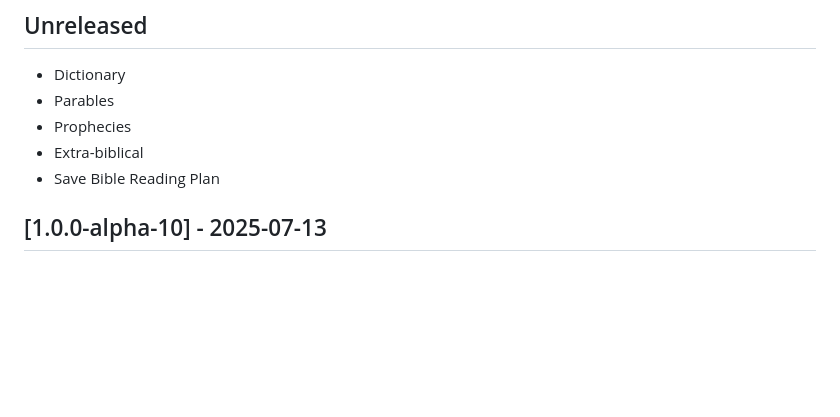
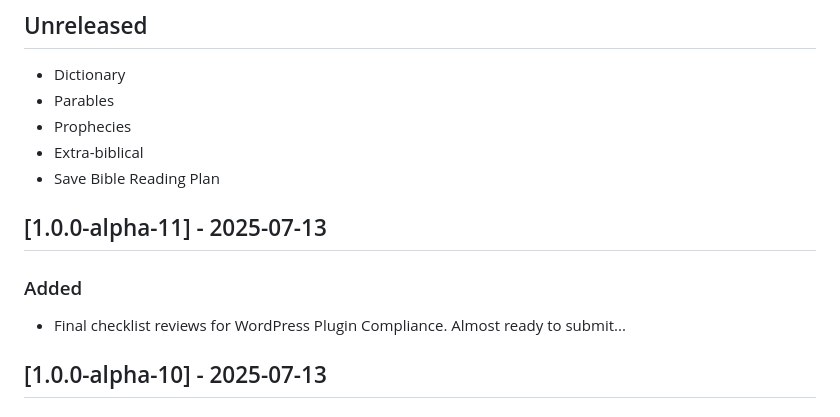
Before and after one commit to IQ-Bible/advanced-study-bible-wordpress-plugin, a Markdown page: CHANGELOG.md, the part around the change. Rendered like a GitHub page; blank space fills up the shorter version.

Commit message:
Final checklist reviews for WordPress Plugin Compliance. Almost ready to submit...

```diff
--- a/CHANGELOG.md
+++ b/CHANGELOG.md
@@ -9,6 +9,10 @@ The shortcode for this plugin is [IQBible].
 - Prophecies
 - Extra-biblical
 - Save Bible Reading Plan
+
+## [1.0.0-alpha-11] - 2025-07-13
+### Added
+- Final checklist reviews for WordPress Plugin Compliance. Almost ready to submit...
 
 ## [1.0.0-alpha-10] - 2025-07-13
 ### Changed
```
